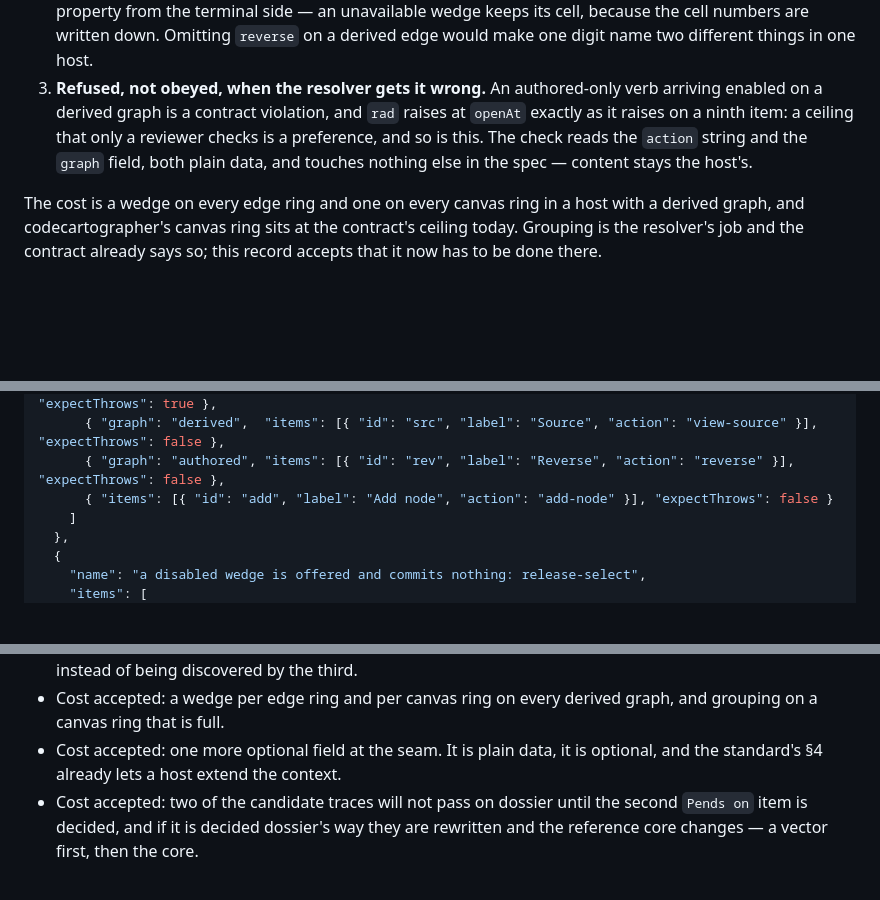
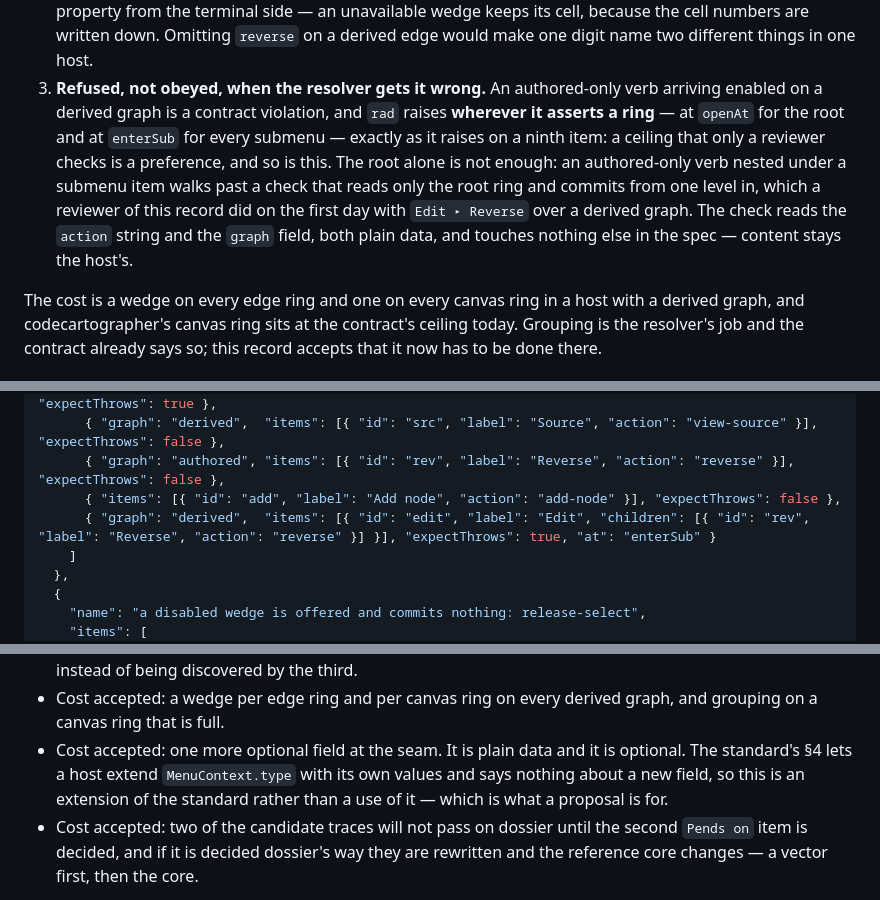
Before and after one commit to quaternionmedia/rad, a Markdown page: adr/DRAFT-the-ring-has-an-authored-graph-mode.md, 3 parts joined by grey strips. Drawn GitHub-style; blank space fills up the shorter version.

Commit message:
Assert the authored-only check at every ring, and cite the standard for what it says

```diff
--- a/adr/DRAFT-the-ring-has-an-authored-graph-mode.md
+++ b/adr/DRAFT-the-ring-has-an-authored-graph-mode.md
@@ -95,10 +95,15 @@ consequence of a rule already written rather than a new one:
    host.
 3. **Refused, not obeyed, when the resolver gets it wrong.** An authored-only
    verb arriving enabled on a derived graph is a contract violation, and `rad`
-   raises at `openAt` exactly as it raises on a ninth item: a ceiling that only
-   a reviewer checks is a preference, and so is this. The check reads the
-   `action` string and the `graph` field, both plain data, and touches nothing
-   else in the spec — content stays the host's.
+   raises **wherever it asserts a ring** — at `openAt` for the root and at
+   `enterSub` for every submenu — exactly as it raises on a ninth item: a
+   ceiling that only a reviewer checks is a preference, and so is this. The
+   root alone is not enough: an authored-only verb nested under a submenu item
+   walks past a check that reads only the root ring and commits from one
+   level in, which a reviewer of this record did on the first day with
+   `Edit ▸ Reverse` over a derived graph. The check reads the `action` string
+   and the `graph` field, both plain data, and touches nothing else in the
+   spec — content stays the host's.
 
 The cost is a wedge on every edge ring and one on every canvas ring in a host
 with a derived graph, and codecartographer's canvas ring sits at the contract's
@@ -154,7 +159,8 @@ written before the behaviour, per `AGENTS.md`'s second rule.
       { "graph": "derived",  "items": [{ "id": "lbl", "label": "Label", "action": "edit-label" }], "expectThrows": true },
       { "graph": "derived",  "items": [{ "id": "src", "label": "Source", "action": "view-source" }], "expectThrows": false },
       { "graph": "authored", "items": [{ "id": "rev", "label": "Reverse", "action": "reverse" }], "expectThrows": false },
-      { "items": [{ "id": "add", "label": "Add node", "action": "add-node" }], "expectThrows": false }
+      { "items": [{ "id": "add", "label": "Add node", "action": "add-node" }], "expectThrows": false },
+      { "graph": "derived",  "items": [{ "id": "edit", "label": "Edit", "children": [{ "id": "rev", "label": "Reverse", "action": "reverse" }] }], "expectThrows": true, "at": "enterSub" }
     ]
   },
   {
@@ -252,8 +258,10 @@ applying change grows `openAt` by the refusal in §3.3 and grows the runner.
   of being discovered by the third.
 - Cost accepted: a wedge per edge ring and per canvas ring on every derived
   graph, and grouping on a canvas ring that is full.
-- Cost accepted: one more optional field at the seam. It is plain data, it is
-  optional, and the standard's §4 already lets a host extend the context.
+- Cost accepted: one more optional field at the seam. It is plain data and it
+  is optional. The standard's §4 lets a host extend `MenuContext.type` with its
+  own values and says nothing about a new field, so this is an extension of the
+  standard rather than a use of it — which is what a proposal is for.
 - Cost accepted: two of the candidate traces will not pass on dossier until the
   second `Pends on` item is decided, and if it is decided dossier's way they
   are rewritten and the reference core changes — a vector first, then the core.
```
